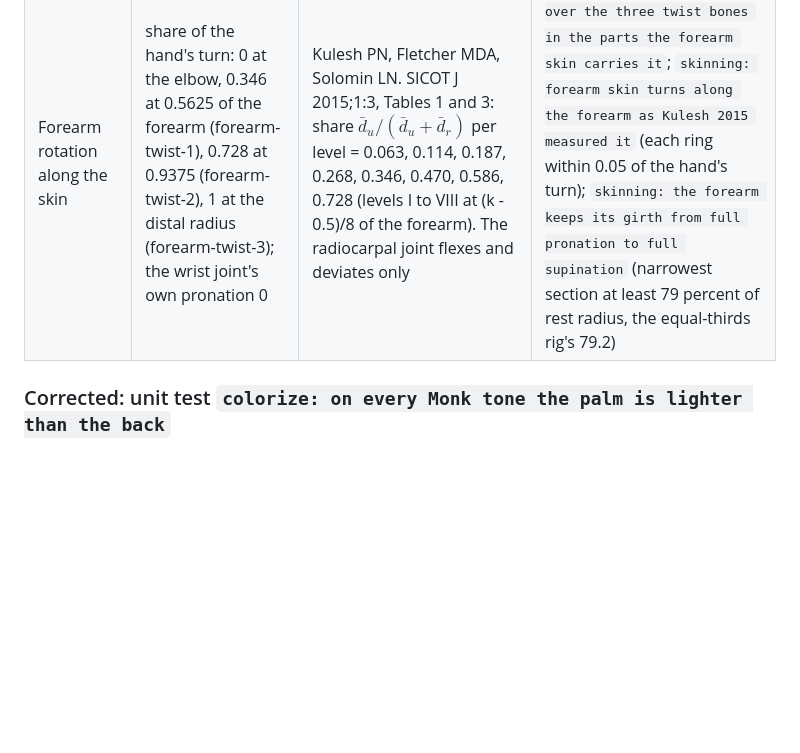
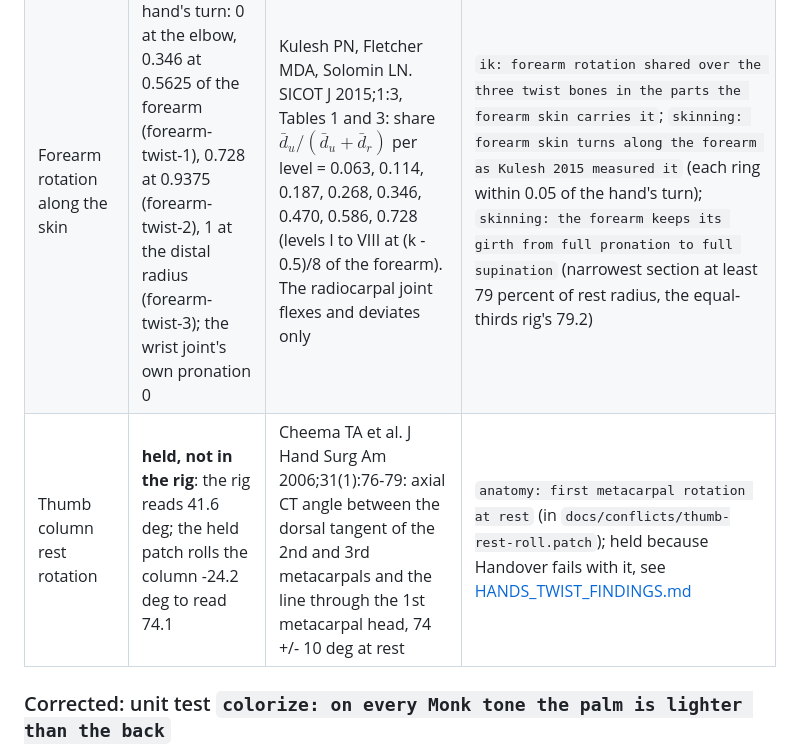
Before and after one commit to iam25th1/25th-procedural-hands, a Markdown page: docs/HANDS_SANDBOX_SPEC.md, the part around the change. Drawn GitHub-style; blank space fills up the shorter version.

```diff
--- a/docs/HANDS_SANDBOX_SPEC.md
+++ b/docs/HANDS_SANDBOX_SPEC.md
@@ -113,6 +113,7 @@ Sourced values the rig is held to, and every existing check or test that was cor
 | --- | --- | --- | --- |
 | Palm colour boundary | the palm's lighter colour on glabrous skin only (palm and volar digits), half at the wrist crease ring, none on the arm | Yamaguchi Y et al. J Cell Biol 2004;165(2):275-285: palmoplantar melanocyte density is a fifth of other sites'; glabrous skin is the palms, soles and ventral digits | `colour: the palm colour stops at the wrist crease` (volar against dorsal forearm, at most 3 dE76 on every Monk tone) |
 | Forearm rotation along the skin | share of the hand's turn: 0 at the elbow, 0.346 at 0.5625 of the forearm (forearm-twist-1), 0.728 at 0.9375 (forearm-twist-2), 1 at the distal radius (forearm-twist-3); the wrist joint's own pronation 0 | Kulesh PN, Fletcher MDA, Solomin LN. SICOT J 2015;1:3, Tables 1 and 3: share $\bar d_u / (\bar d_u + \bar d_r)$ per level = 0.063, 0.114, 0.187, 0.268, 0.346, 0.470, 0.586, 0.728 (levels I to VIII at (k - 0.5)/8 of the forearm). The radiocarpal joint flexes and deviates only | `ik: forearm rotation shared over the three twist bones in the parts the forearm skin carries it`; `skinning: forearm skin turns along the forearm as Kulesh 2015 measured it` (each ring within 0.05 of the hand's turn); `skinning: the forearm keeps its girth from full pronation to full supination` (narrowest section at least 79 percent of rest radius, the equal-thirds rig's 79.2) |
+| Thumb column rest rotation | **held, not in the rig**: the rig reads 41.6 deg; the held patch rolls the column -24.2 deg to read 74.1 | Cheema TA et al. J Hand Surg Am 2006;31(1):76-79: axial CT angle between the dorsal tangent of the 2nd and 3rd metacarpals and the line through the 1st metacarpal head, 74 +/- 10 deg at rest | `anatomy: first metacarpal rotation at rest` (in `docs/conflicts/thumb-rest-roll.patch`); held because Handover fails with it, see [HANDS_TWIST_FINDINGS.md](HANDS_TWIST_FINDINGS.md#thumb-rest-rollpatch-held) |
 
 ### Corrected: unit test `colorize: on every Monk tone the palm is lighter than the back`
 
```
Also changed, not shown: docs/HANDS_TWIST_FINDINGS.md (+28 -9 lines), docs/assets/overview-desktop.png, docs/assets/overview-phone-landscape.png, docs/assets/overview-phone-portrait.png, docs/assets/twist/thumb.png, 1 other file.
